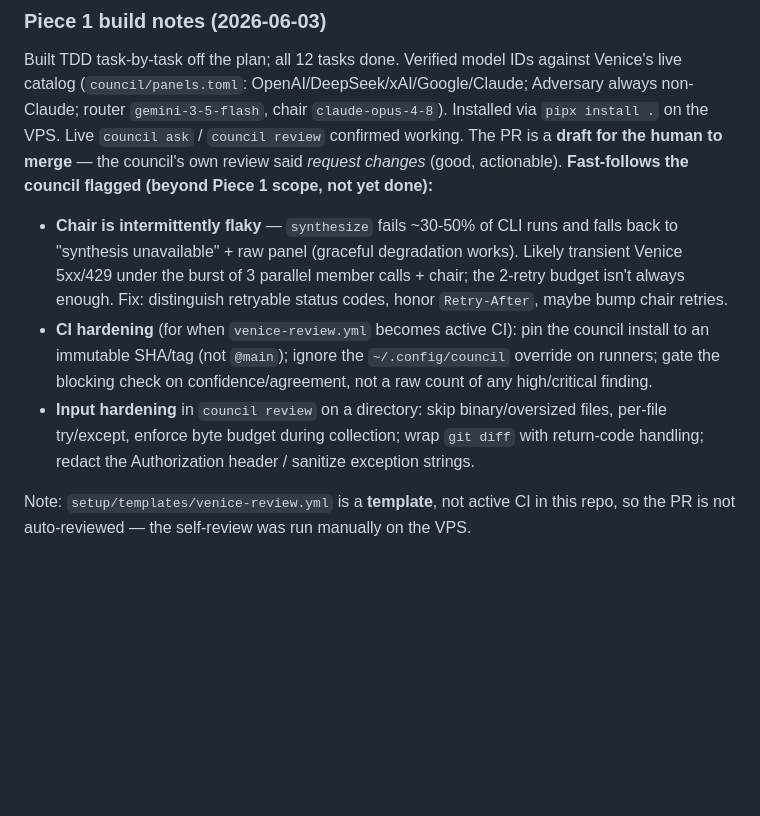
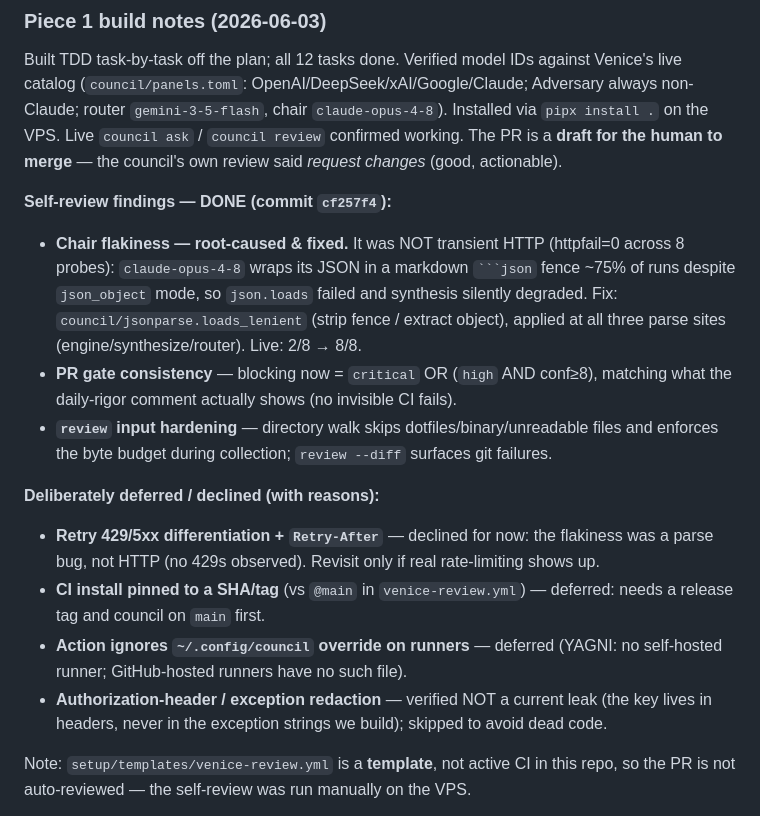
Before and after one commit to rexmcintosh/build-ai-automation-workflow, a Markdown page: docs/superpowers/RESUME-council.md, the part around the change. GitHub-like rendering; blank space fills up the shorter version.

Commit message:
docs(council): self-review findings resolved + deferral rationale
Co-Authored-By: Claude Opus 4.8 (1M context) <noreply@anthropic.com>

`````diff
--- a/docs/superpowers/RESUME-council.md
+++ b/docs/superpowers/RESUME-council.md
@@ -24,21 +24,30 @@ Venice's live catalog (`council/panels.toml`: OpenAI/DeepSeek/xAI/Google/Claude;
 Adversary always non-Claude; router `gemini-3-5-flash`, chair `claude-opus-4-8`).
 Installed via `pipx install .` on the VPS. Live `council ask` / `council review`
 confirmed working. The PR is a **draft for the human to merge** — the council's own
-review said *request changes* (good, actionable). **Fast-follows the council flagged
-(beyond Piece 1 scope, not yet done):**
+review said *request changes* (good, actionable).
 
-- **Chair is intermittently flaky** — `synthesize` fails ~30-50% of CLI runs and
-  falls back to "synthesis unavailable" + raw panel (graceful degradation works).
-  Likely transient Venice 5xx/429 under the burst of 3 parallel member calls + chair;
-  the 2-retry budget isn't always enough. Fix: distinguish retryable status codes,
-  honor `Retry-After`, maybe bump chair retries.
-- **CI hardening** (for when `venice-review.yml` becomes active CI): pin the council
-  install to an immutable SHA/tag (not `@main`); ignore the `~/.config/council`
-  override on runners; gate the blocking check on confidence/agreement, not a raw
-  count of any high/critical finding.
-- **Input hardening** in `council review` on a directory: skip binary/oversized files,
-  per-file try/except, enforce byte budget during collection; wrap `git diff` with
-  return-code handling; redact the Authorization header / sanitize exception strings.
+**Self-review findings — DONE (commit `cf257f4`):**
+
+- **Chair flakiness — root-caused & fixed.** It was NOT transient HTTP (httpfail=0
+  across 8 probes): `claude-opus-4-8` wraps its JSON in a markdown ```` ```json ````
+  fence ~75% of runs despite `json_object` mode, so `json.loads` failed and synthesis
+  silently degraded. Fix: `council/jsonparse.loads_lenient` (strip fence / extract
+  object), applied at all three parse sites (engine/synthesize/router). Live: 2/8 → 8/8.
+- **PR gate consistency** — blocking now = `critical` OR (`high` AND conf≥8), matching
+  what the daily-rigor comment actually shows (no invisible CI fails).
+- **`review` input hardening** — directory walk skips dotfiles/binary/unreadable files
+  and enforces the byte budget during collection; `review --diff` surfaces git failures.
+
+**Deliberately deferred / declined (with reasons):**
+
+- **Retry 429/5xx differentiation + `Retry-After`** — declined for now: the flakiness
+  was a parse bug, not HTTP (no 429s observed). Revisit only if real rate-limiting shows up.
+- **CI install pinned to a SHA/tag** (vs `@main` in `venice-review.yml`) — deferred:
+  needs a release tag and council on `main` first.
+- **Action ignores `~/.config/council` override on runners** — deferred (YAGNI: no
+  self-hosted runner; GitHub-hosted runners have no such file).
+- **Authorization-header / exception redaction** — verified NOT a current leak (the key
+  lives in headers, never in the exception strings we build); skipped to avoid dead code.
 
 Note: `setup/templates/venice-review.yml` is a **template**, not active CI in this
 repo, so the PR is not auto-reviewed — the self-review was run manually on the VPS.
`````
